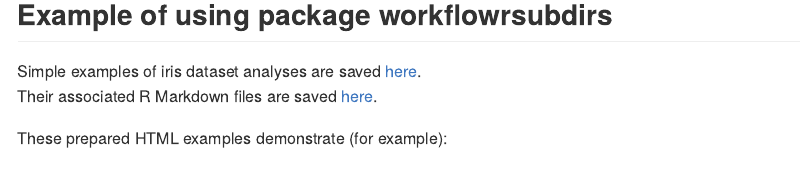
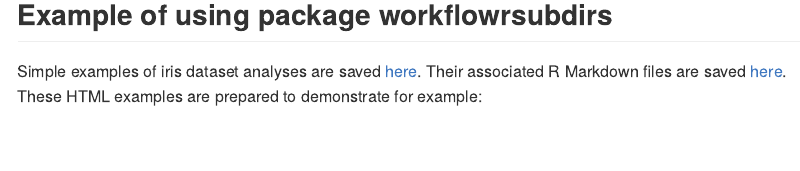
Before and after one commit to LearnUseZone/rpkgs, an R Markdown document (code/workflowrsubdirs/README.Rmd): the page in a window 1100 px wide, from 5360 px down. The pictures show the output file code/workflowrsubdirs/README.md that the author committed with the source, drawn offline in the style of GitHub.

Commit message:
docs(workflowrsubdirs): Update text for simple HTML examples

```diff
--- a/code/workflowrsubdirs/README.Rmd
+++ b/code/workflowrsubdirs/README.Rmd
@@ -235,11 +235,10 @@ of this package (loading them isn't necessary):
 
 ## Example of using package workflowrsubdirs
 Simple examples of iris dataset analyses are saved
-[here](https://github.com/LearnUseZone/rpkgs/tree/master/code/examples/iris). \
+[here](https://github.com/LearnUseZone/rpkgs/tree/master/code/examples/iris).
 Their associated R Markdown files are saved
 [here](https://github.com/LearnUseZone/rpkgs/tree/master/code-rmd/examples/iris). \
-
-These prepared HTML examples demonstrate (for example):
+These HTML examples are prepared to demonstrate for example:
 
 - an example of possible directories structure
 - correct functionality of `workflowrsubdirs::build_htmls()`
```
Also changed, not shown: code/workflowrsubdirs/README.md, code/workflowrsubdirs/README.Rmd (4 more changed lines).
